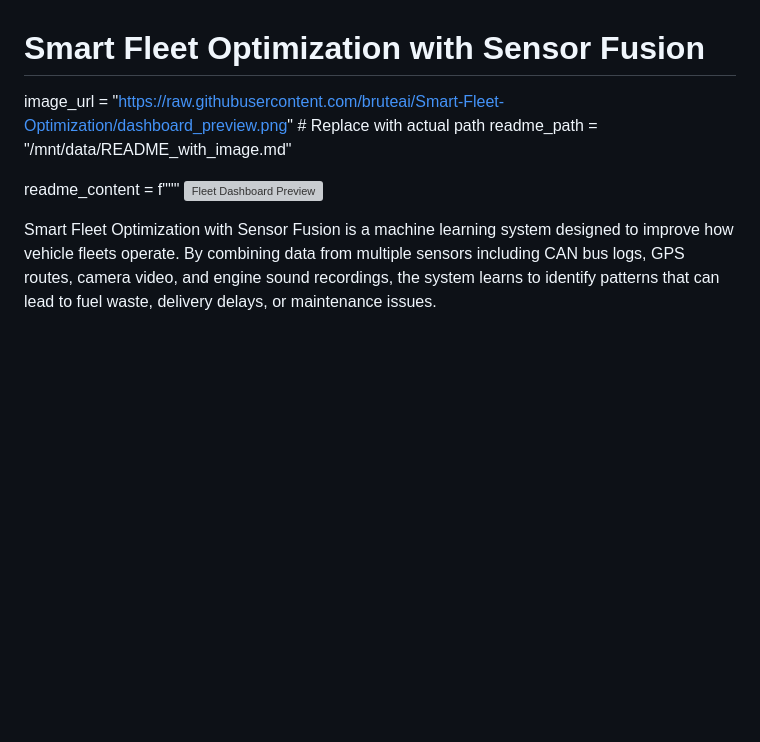
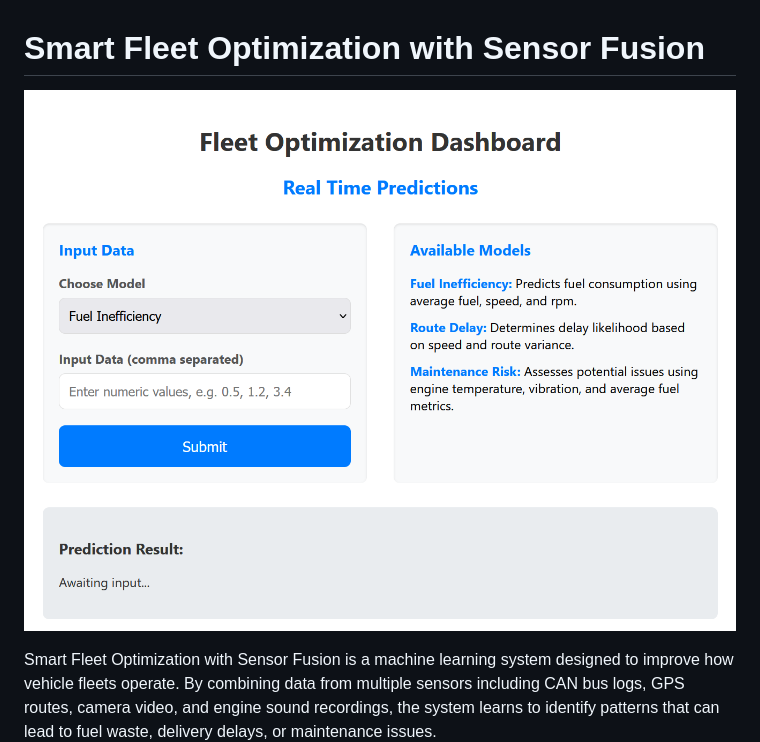
Before and after one commit to bruteai/Smart-Fleet-Optimization, a Markdown page: README.md, the part around the change. Drawn GitHub-style; blank space fills up the shorter version; grey boxes are pictures that could not be loaded.

```diff
--- a/README.md
+++ b/README.md
@@ -1,10 +1,5 @@
 # Smart Fleet Optimization with Sensor Fusion
-
-image_url = "https://raw.githubusercontent.com/bruteai/Smart-Fleet-Optimization/dashboard_preview.png"  # Replace with actual path
-readme_path = "/mnt/data/README_with_image.md"
-
-readme_content = f"""
-![Fleet Dashboard Preview]({image_url})
+![Dashboard Screenshot](Dashboard_Preview.PNG)
 
 Smart Fleet Optimization with Sensor Fusion is a machine learning system designed to improve how vehicle fleets operate. By combining data from multiple sensors including CAN bus logs, GPS routes, camera video, and engine sound recordings, the system learns to identify patterns that can lead to fuel waste, delivery delays, or maintenance issues.
 
```
